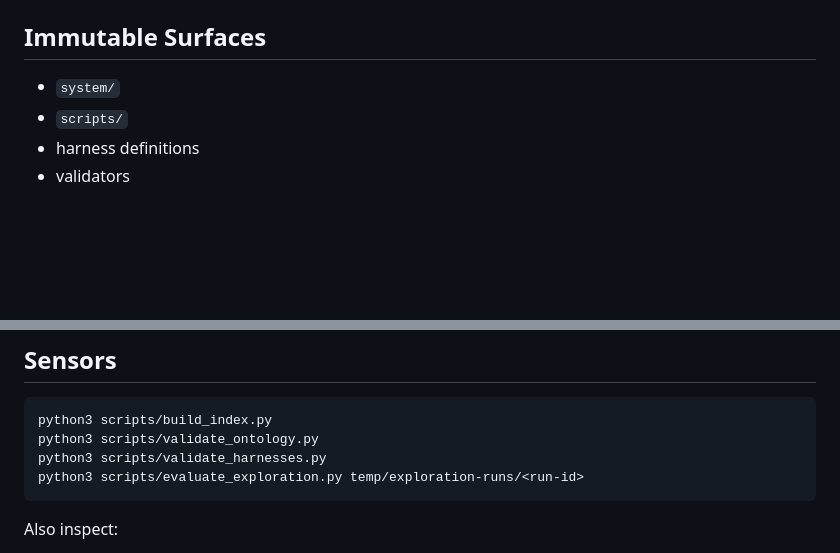
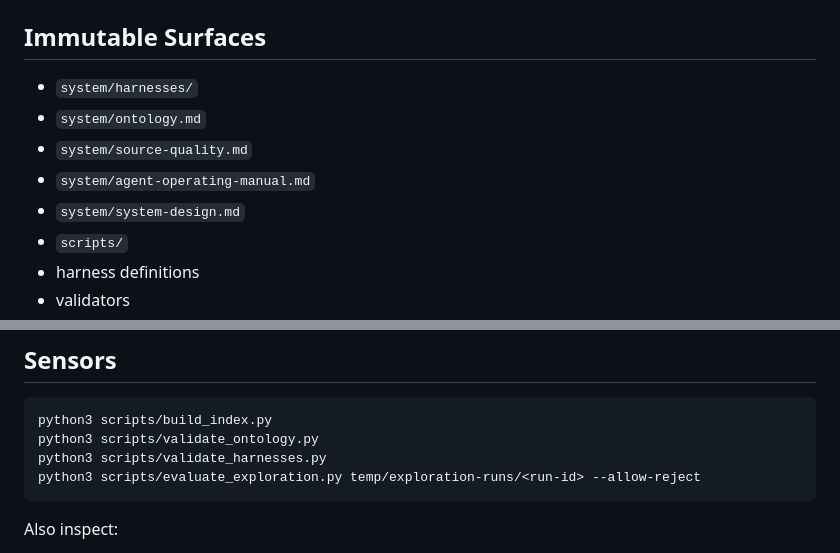
Before and after one commit to HaozeG/knowledge-base, a Markdown page: system/harnesses/exploration-loop.md, 2 parts joined by grey strips. Rendered like a GitHub page; blank space fills up the shorter version.

Commit message:
docs: clarify exploration harness surfaces

````diff
--- a/system/harnesses/exploration-loop.md
+++ b/system/harnesses/exploration-loop.md
@@ -26,7 +26,11 @@ Permanent after acceptance:
 
 ## Immutable Surfaces
 
-- `system/`
+- `system/harnesses/`
+- `system/ontology.md`
+- `system/source-quality.md`
+- `system/agent-operating-manual.md`
+- `system/system-design.md`
 - `scripts/`
 - harness definitions
 - validators
@@ -42,7 +46,7 @@ Permanent after acceptance:
 python3 scripts/build_index.py
 python3 scripts/validate_ontology.py
 python3 scripts/validate_harnesses.py
-python3 scripts/evaluate_exploration.py temp/exploration-runs/<run-id>
+python3 scripts/evaluate_exploration.py temp/exploration-runs/<run-id> --allow-reject
 ```
 
 Also inspect:
````
